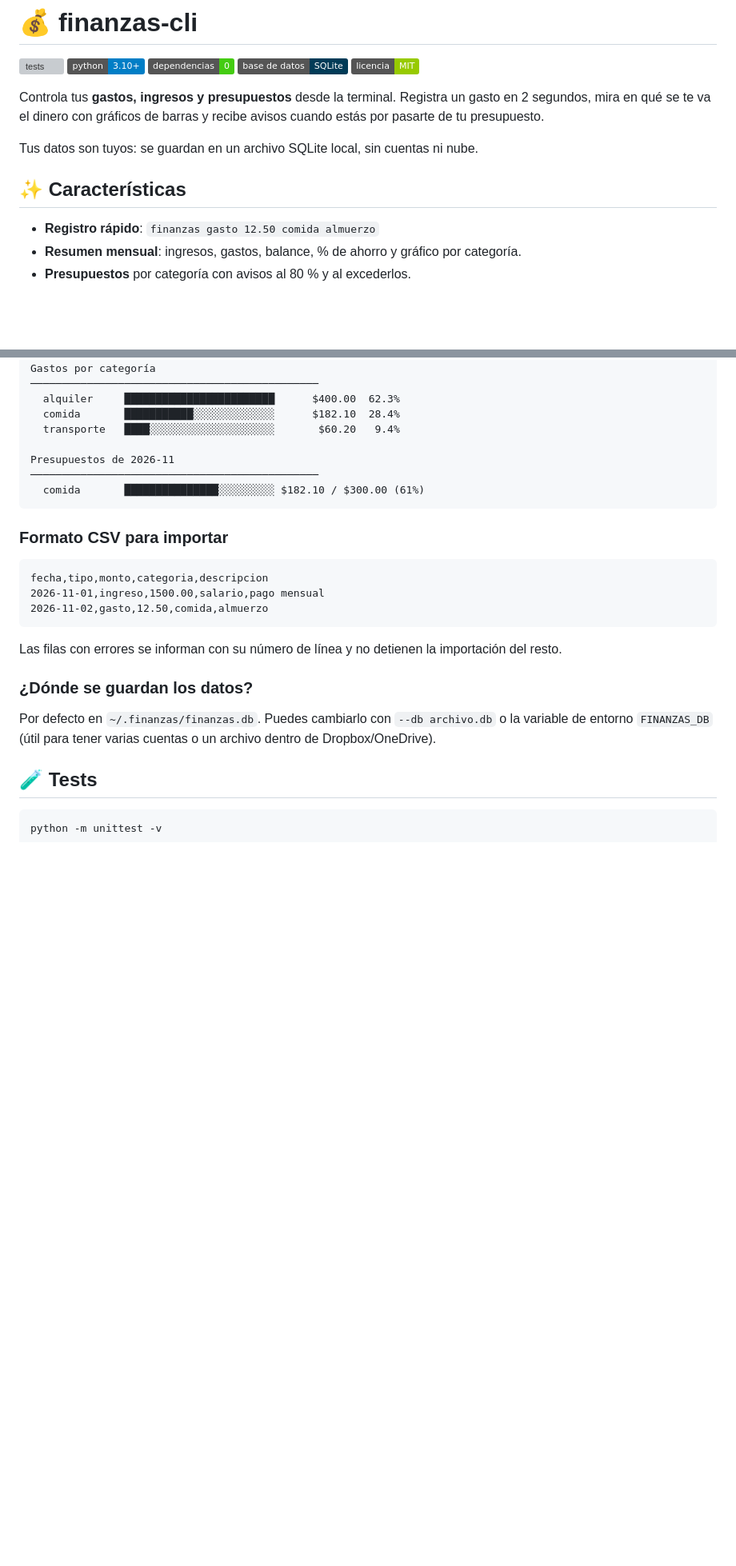
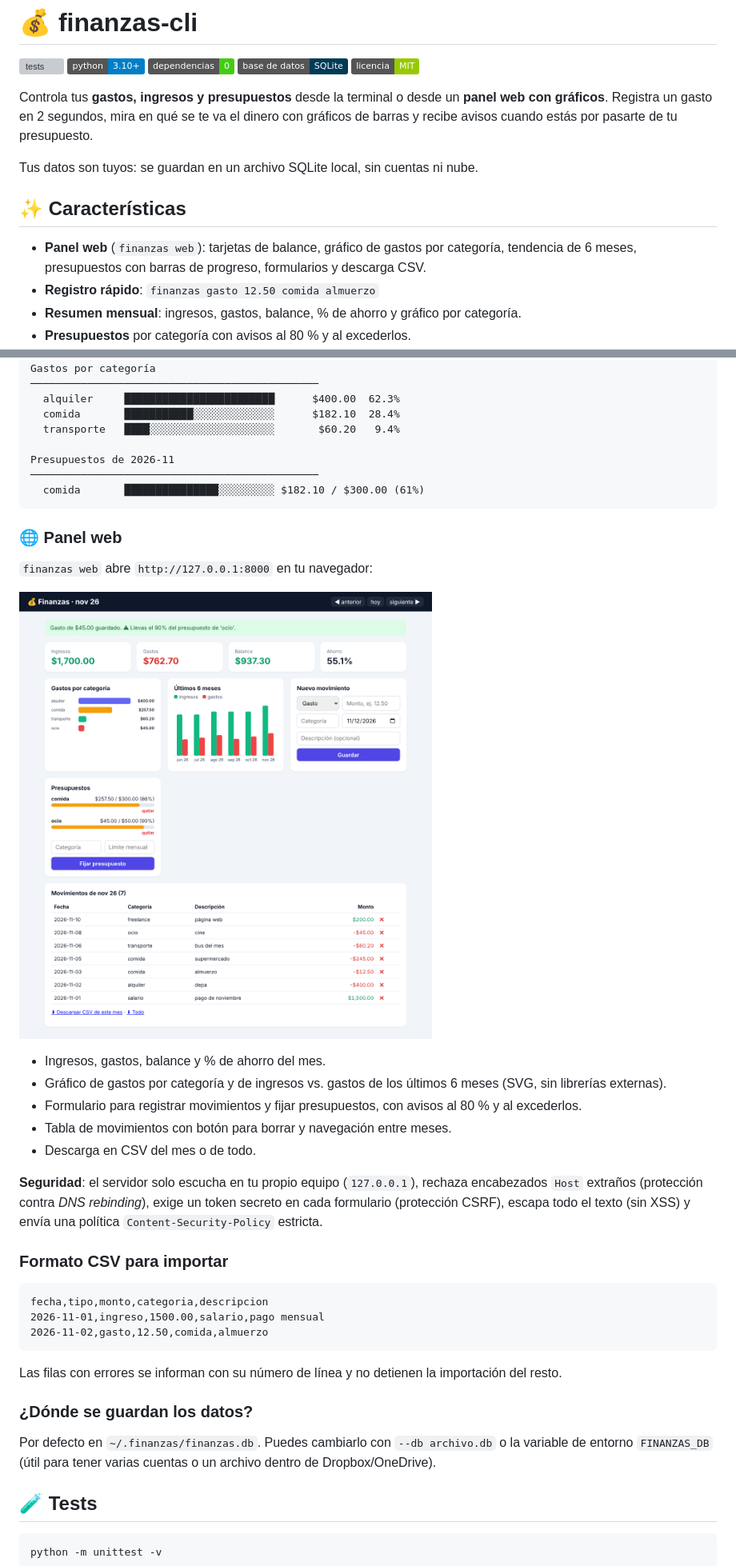
Before and after one commit to luiss-devON/finanzas-cli, a Markdown page: README.md, 2 parts joined by grey strips. Shown at 80% size. Drawn GitHub-style; pictures changed too: docs/panel-web.png (added); badges without logos; blank space fills up the shorter version; grey boxes are pictures that could not be loaded.

````diff
--- a/README.md
+++ b/README.md
@@ -6,12 +6,13 @@
 ![SQLite](https://img.shields.io/badge/base%20de%20datos-SQLite-003B57)
 ![Licencia](https://img.shields.io/badge/licencia-MIT-green)
 
-Controla tus **gastos, ingresos y presupuestos** desde la terminal. Registra un gasto en 2 segundos, mira en qué se te va el dinero con gráficos de barras y recibe avisos cuando estás por pasarte de tu presupuesto.
+Controla tus **gastos, ingresos y presupuestos** desde la terminal o desde un **panel web con gráficos**. Registra un gasto en 2 segundos, mira en qué se te va el dinero con gráficos de barras y recibe avisos cuando estás por pasarte de tu presupuesto.
 
 Tus datos son tuyos: se guardan en un archivo SQLite local, sin cuentas ni nube.
 
 ## ✨ Características
 
+- **Panel web** (`finanzas web`): tarjetas de balance, gráfico de gastos por categoría, tendencia de 6 meses, presupuestos con barras de progreso, formularios y descarga CSV.
 - **Registro rápido**: `finanzas gasto 12.50 comida almuerzo`
 - **Resumen mensual**: ingresos, gastos, balance, % de ahorro y gráfico por categoría.
 - **Presupuestos** por categoría con avisos al 80 % y al excederlos.
@@ -70,6 +74,21 @@ Presupuestos de 2026-11
 ──────────────────────────────────────────────
   comida       ███████████████░░░░░░░░░ $182.10 / $300.00 (61%)
 ```
+
+### 🌐 Panel web
+
+`finanzas web` abre `http://127.0.0.1:8000` en tu navegador:
+
+![Panel web de finanzas-cli](docs/panel-web.png)
+
+
+- Ingresos, gastos, balance y % de ahorro del mes.
+- Gráfico de gastos por categoría y de ingresos vs. gastos de los últimos 6 meses (SVG, sin librerías externas).
+- Formulario para registrar movimientos y fijar presupuestos, con avisos al 80 % y al excederlos.
+- Tabla de movimientos con botón para borrar y navegación entre meses.
+- Descarga en CSV del mes o de todo.
+
+**Seguridad**: el servidor solo escucha en tu propio equipo (`127.0.0.1`), rechaza encabezados `Host` extraños (protección contra *DNS rebinding*), exige un token secreto en cada formulario (protección CSRF), escapa todo el texto (sin XSS) y envía una política `Content-Security-Policy` estricta.
 
 ### Formato CSV para importar
 
````
Also changed, not shown: other parts of README.md (+5 -1 lines), 7 other files.
